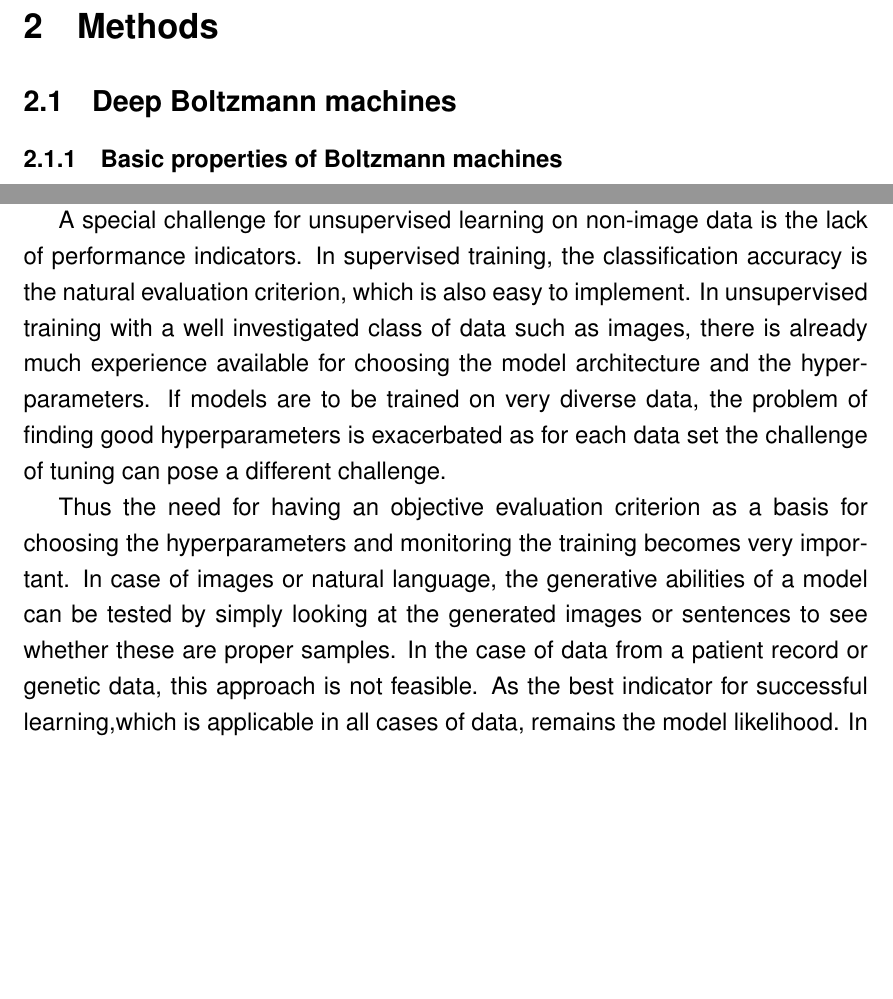
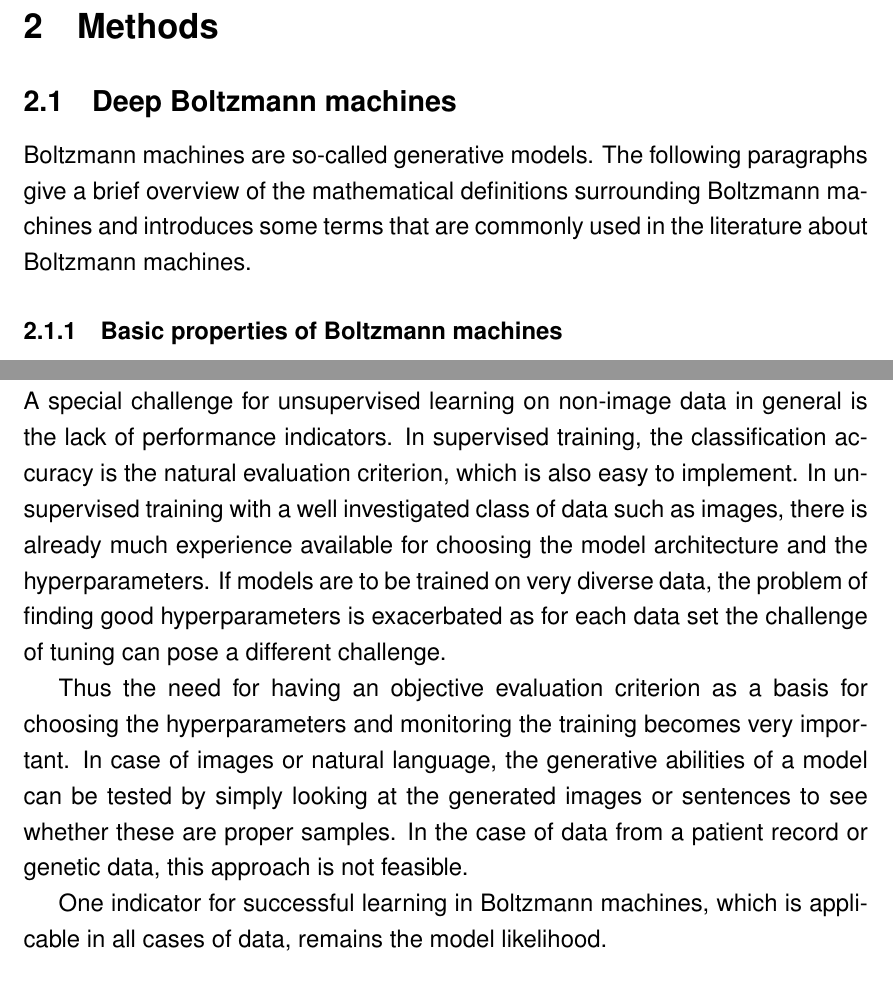
Before and after one commit to stefan-m-lenz/ThesisScHum, a LaTeX paper (main.tex): two parts of pages 3 and 13 of 68 before the commit and two parts of pages 3 and 8 of 68 after it, joined at a grey line, cut so that both start at the same text, the shorter picture padded with empty space. Compiled offline with pdfLaTeX.

Commit message:
Text aus alter Intro nach oben

```diff
--- a/main.tex
+++ b/main.tex
@@ -54,6 +54,10 @@ Additionally to likelihood estimation, this package offers convenience methods t
 \section{Introduction}
 \section{Methods}
 \subsection{Deep Boltzmann machines}
+
+Boltzmann machines are so-called generative models. %TODO expand
+The following paragraphs give a brief overview of the mathematical definitions surrounding Boltzmann machines and introduces some terms that are commonly used in the literature about Boltzmann machines.
+
 \subsubsection{Basic properties of Boltzmann machines}\label{basicbmproperties}
 
 A Boltzmann machine model with parameters $\Theta$ defines a probability distribution $p(x)$ for a random variable $x = (v, h)$ in a probability space $\Omega$ via an energy function $E(v, h; \Theta)$:
@@ -195,6 +199,17 @@ This leads us to the next section, where we want to take a closer look at method
 
 
 \subsubsection{Evaluating deep Boltzmann machines}
+A special challenge for unsupervised learning on non-image data in general is the lack of performance indicators.
+In supervised training, the classification accuracy is the natural evaluation criterion, which is also easy to implement.
+In unsupervised training with a well investigated class of data such as images, there is already much experience available for choosing the model architecture and the hyperparameters. If models are to be trained on very diverse data, the problem of finding good hyperparameters is exacerbated as for each data set the challenge of tuning can pose a different challenge.
+
+Thus the need for having an objective evaluation criterion as a basis for choosing the hyperparameters and monitoring the training becomes very important.
+In case of images or natural language, the generative abilities of a model can be tested by simply looking at the generated images or sentences to see whether these are proper samples. In the case of data from a patient record or genetic data, this approach is not feasible.
+
+One indicator for successful learning in Boltzmann machines, which is applicable in all cases of data, remains the model likelihood.
+% TODO likelihood calculation requires the partition function
+%In most cases, the likelihood cannot be calculated exactly but it can only be estimated by stochastic algorithms like annealed importance sampling (AIS). So we also want to detail the extension of AIS on multimodal deep Boltzmann machines in this article.
+
 \paragraph{Exact calculation of the partition function}
 \label{methodExactloglik}
 As mentioned in section \ref{rbmtraining}, the exact calculation of partition functions is only computationally feasible for very small models as its complexity grows exponentially. Exploiting the layerwise structure allows a faster exact calculation of $Z$ such that the computation time does not grow exponentially with the number of all nodes but only grows exponentially with the number of elements in a subset of the nodes. That means, the complexity is still $\mathcal{O}(2^n)$, but with an $n$ smaller than the number of nodes.
@@ -309,12 +325,7 @@ Here we want to broaden the scope a little bit and present an extensible approac
 Those architectures are not only useful for putting data of different types in one model but also in cases where a natural partitioning of the data can be derived from domain knowledge. With partitioning one can greatly reduce the number of parameters in the model. This allows training models on data sets where the sample size would otherwise be too small to fit a full model.
 Hess et al. showed that partitioned training on genetic data is successful \citep{hess2017partitioned}.
 
-A special challenge for unsupervised learning on non-image data is the lack of performance indicators.
-In supervised training, the classification accuracy is the natural evaluation criterion, which is also easy to implement.
-In unsupervised training with a well investigated class of data such as images, there is already much experience available for choosing the model architecture and the hyperparameters. If models are to be trained on very diverse data, the problem of finding good hyperparameters is exacerbated as for each data set the challenge of tuning can pose a different challenge.
 
-Thus the need for having an objective evaluation criterion as a basis for choosing the hyperparameters and monitoring the training becomes very important.
-In case of images or natural language, the generative abilities of a model can be tested by simply looking at the generated images or sentences to see whether these are proper samples. In the case of data from a patient record or genetic data, this approach is not feasible. As the best indicator for successful learning,which is applicable in all cases of data, remains the model likelihood. In most cases, the likelihood cannot be calculated exactly but it can only be estimated by stochastic algorithms like annealed importance sampling (AIS). So we also want to detail the extension of AIS on multimodal deep Boltzmann machines in this article.
 
 For the implementation we chose the Julia language \citep{bezanson2017julia}. % TODO elaborate or remove
 
```
Also changed, not shown: main.tex (4 more changed lines).
